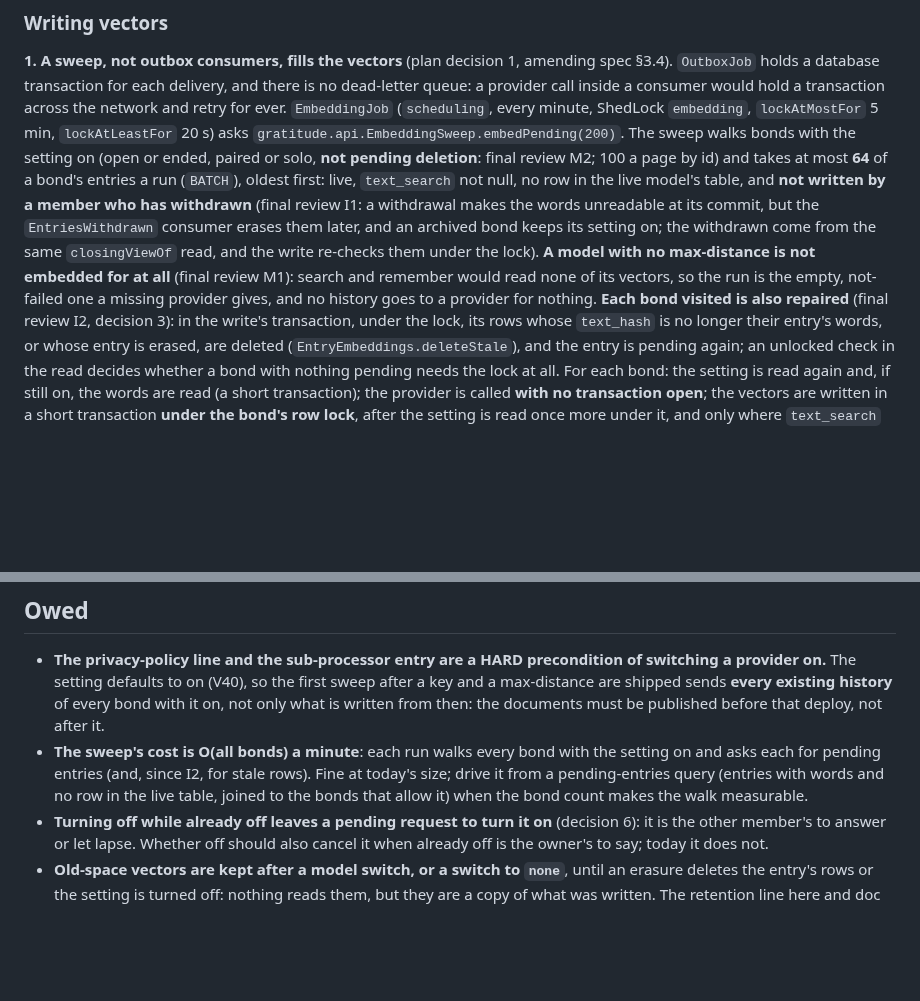
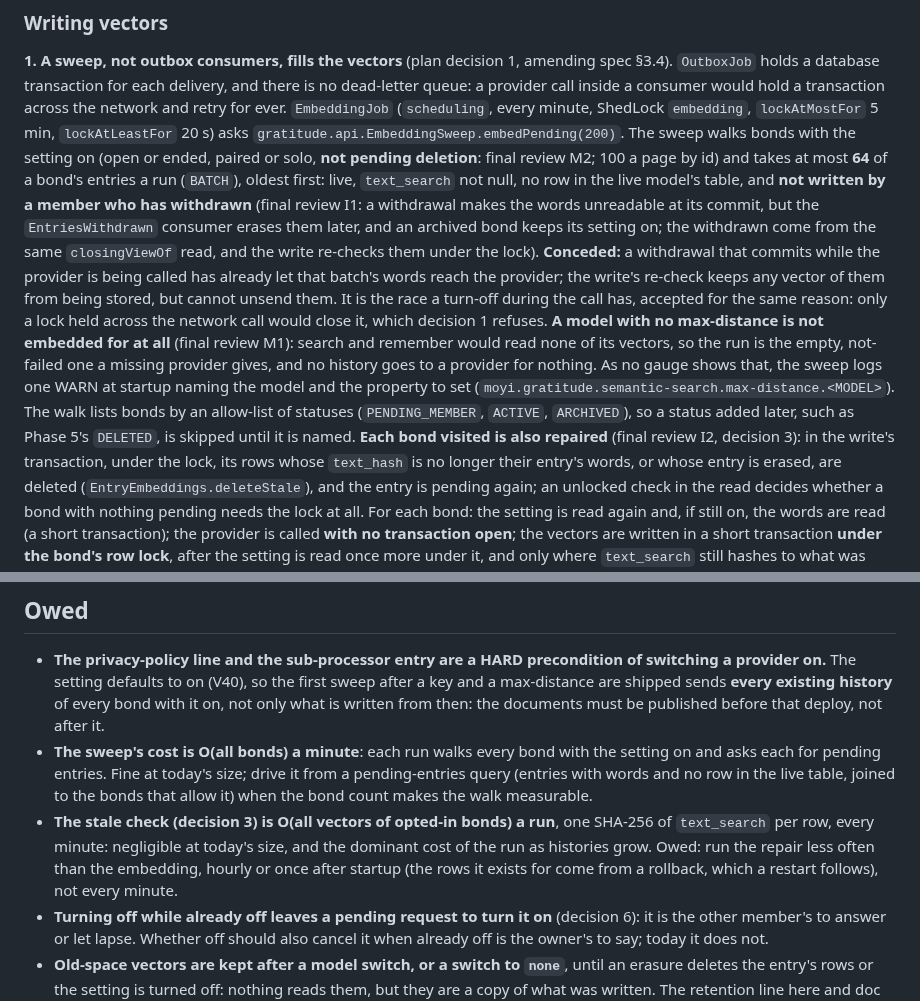
Before and after one commit to Ayodeji97/moyi-backend, a Markdown page: adr/0054-semantic-search-and-the-ai-module.md, 2 parts joined by grey strips. Drawn GitHub-style; blank space fills up the shorter version.

Commit message:
docs(adr): ADR-0054 concedes the withdrawal-during-call race and prices the stale check
Co-Authored-By: Claude Opus 5.5 <noreply@anthropic.com>

```diff
--- a/adr/0054-semantic-search-and-the-ai-module.md
+++ b/adr/0054-semantic-search-and-the-ai-module.md
@@ -125,9 +125,16 @@ page by id) and takes at most **64** of a bond's entries a run (`BATCH`), oldest
 withdrawn** (final review I1: a withdrawal makes the words unreadable at its commit, but the
 `EntriesWithdrawn` consumer erases them later, and an archived bond keeps its setting on; the
 withdrawn come from the same `closingViewOf` read, and the write re-checks them under the lock).
+**Conceded:** a withdrawal that commits while the provider is being called has already let that
+batch's words reach the provider; the write's re-check keeps any vector of them from being stored,
+but cannot unsend them. It is the race a turn-off during the call has, accepted for the same
+reason: only a lock held across the network call would close it, which decision 1 refuses.
 **A model with no max-distance is not embedded for at all** (final review M1): search and remember
 would read none of its vectors, so the run is the empty, not-failed one a missing provider gives,
-and no history goes to a provider for nothing. **Each bond visited is also repaired** (final review
+and no history goes to a provider for nothing. As no gauge shows that, the sweep logs one WARN at
+startup naming the model and the property to set (`moyi.gratitude.semantic-search.max-distance.<MODEL>`).
+The walk lists bonds by an allow-list of statuses (`PENDING_MEMBER`, `ACTIVE`, `ARCHIVED`), so a
+status added later, such as Phase 5's `DELETED`, is skipped until it is named. **Each bond visited is also repaired** (final review
 I2, decision 3): in the write's transaction, under the lock, its rows whose `text_hash` is no longer
 their entry's words, or whose entry is erased, are deleted (`EntryEmbeddings.deleteStale`), and the
 entry is pending again; an unlocked check in the read decides whether a bond with nothing pending
@@ -417,9 +424,13 @@ one event, one consumer, one job. No `ErrorCode` added.
   max-distance are shipped sends **every existing history** of every bond with it on, not only what
   is written from then: the documents must be published before that deploy, not after it.
 - **The sweep's cost is O(all bonds) a minute**: each run walks every bond with the setting on and
-  asks each for pending entries (and, since I2, for stale rows). Fine at today's size; drive it from
-  a pending-entries query (entries with words and no row in the live table, joined to the bonds
-  that allow it) when the bond count makes the walk measurable.
+  asks each for pending entries. Fine at today's size; drive it from a pending-entries query
+  (entries with words and no row in the live table, joined to the bonds that allow it) when the
+  bond count makes the walk measurable.
+- **The stale check (decision 3) is O(all vectors of opted-in bonds) a run**, one SHA-256 of
+  `text_search` per row, every minute: negligible at today's size, and the dominant cost of the run
+  as histories grow. Owed: run the repair less often than the embedding, hourly or once after
+  startup (the rows it exists for come from a rollback, which a restart follows), not every minute.
 - **Turning off while already off leaves a pending request to turn it on** (decision 6): it is the
   other member's to answer or let lapse. Whether off should also cancel it when already off is the
   owner's to say; today it does not.
```
